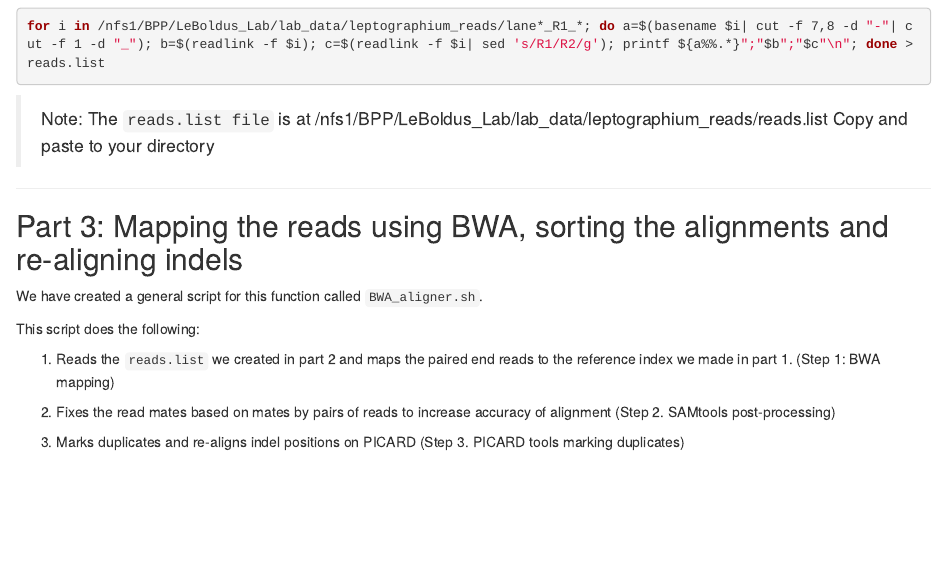
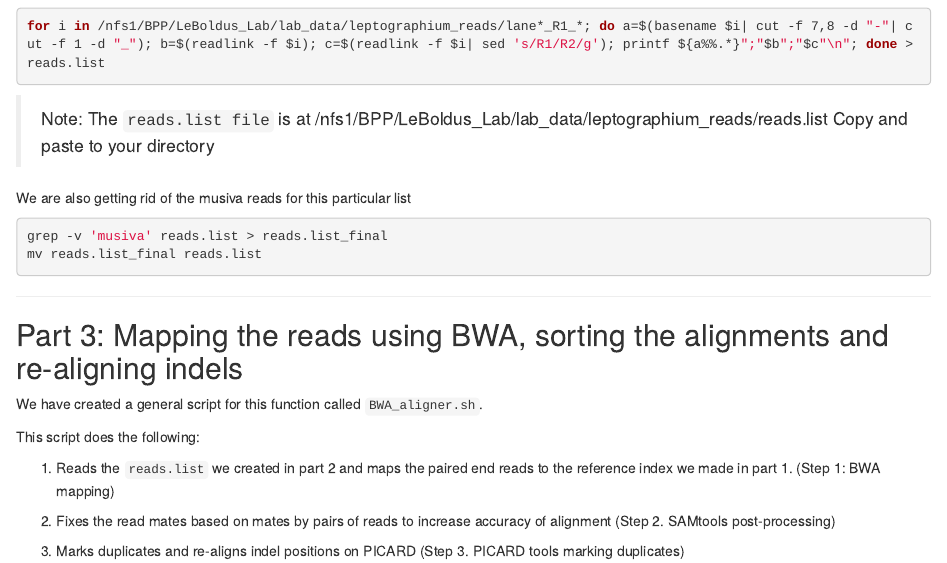
Before and after one commit to Patrick-Bennett/leptographium_popgen, an R Markdown document (p2_read_alignment.Rmd): the page in a window 1100 px wide, from 1530 px down. Rendered offline with R 4.5, knitr and Pandoc, with nearby package versions.

Commit message:
Added step to remove S. musiva reads

````diff
--- a/p2_read_alignment.Rmd
+++ b/p2_read_alignment.Rmd
@@ -95,6 +95,14 @@ for i in /nfs1/BPP/LeBoldus_Lab/lab_data/leptographium_reads/lane*_R1_*; do a=$(
 
 > Note:
 The `reads.list file` is at /nfs1/BPP/LeBoldus_Lab/lab_data/leptographium_reads/reads.list Copy and paste to your directory
+
+
+We are also getting rid of the musiva reads for this particular list
+
+```bash
+grep -v 'musiva' reads.list > reads.list_final
+mv reads.list_final reads.list
+```
 
 ***
 
````
